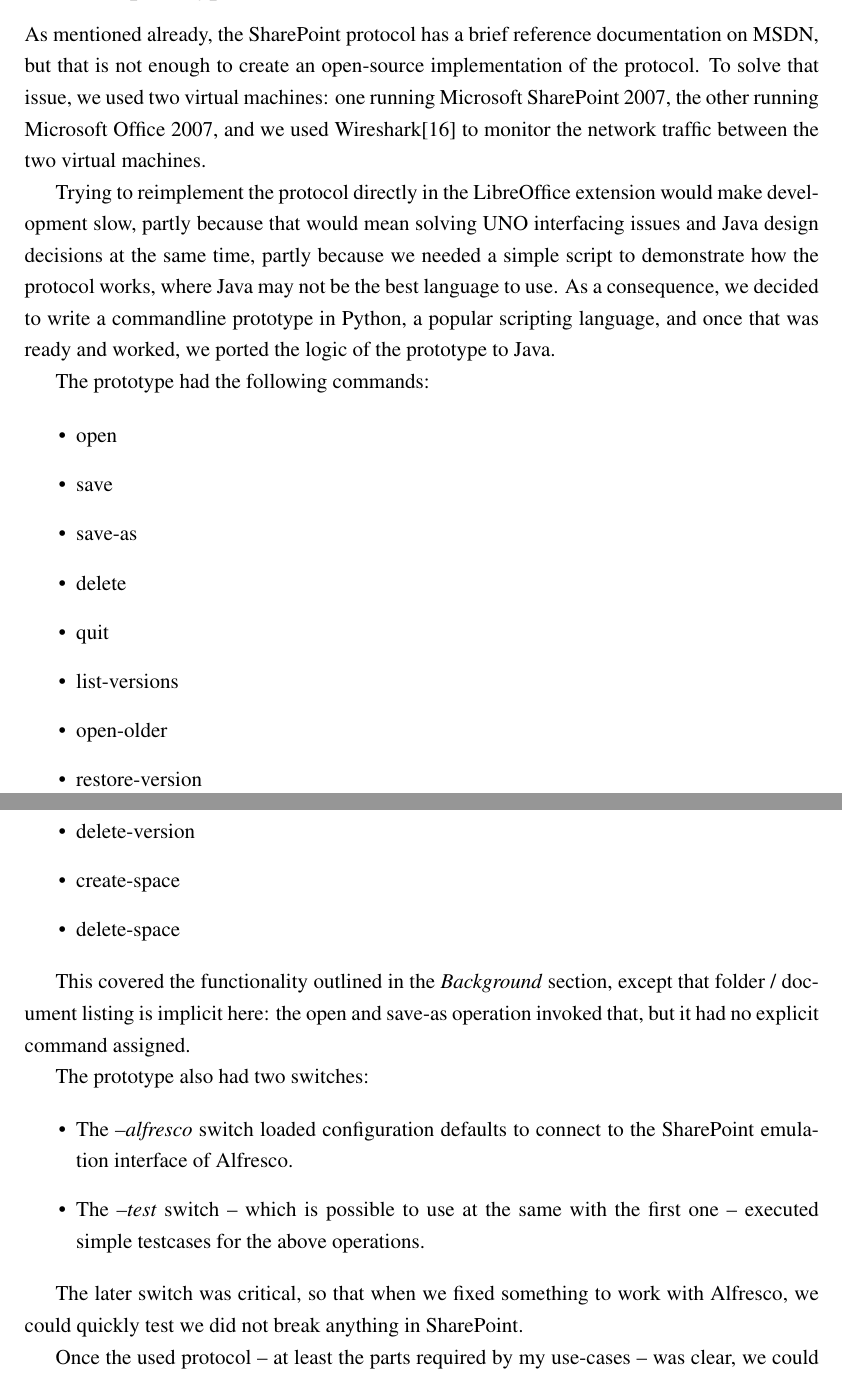
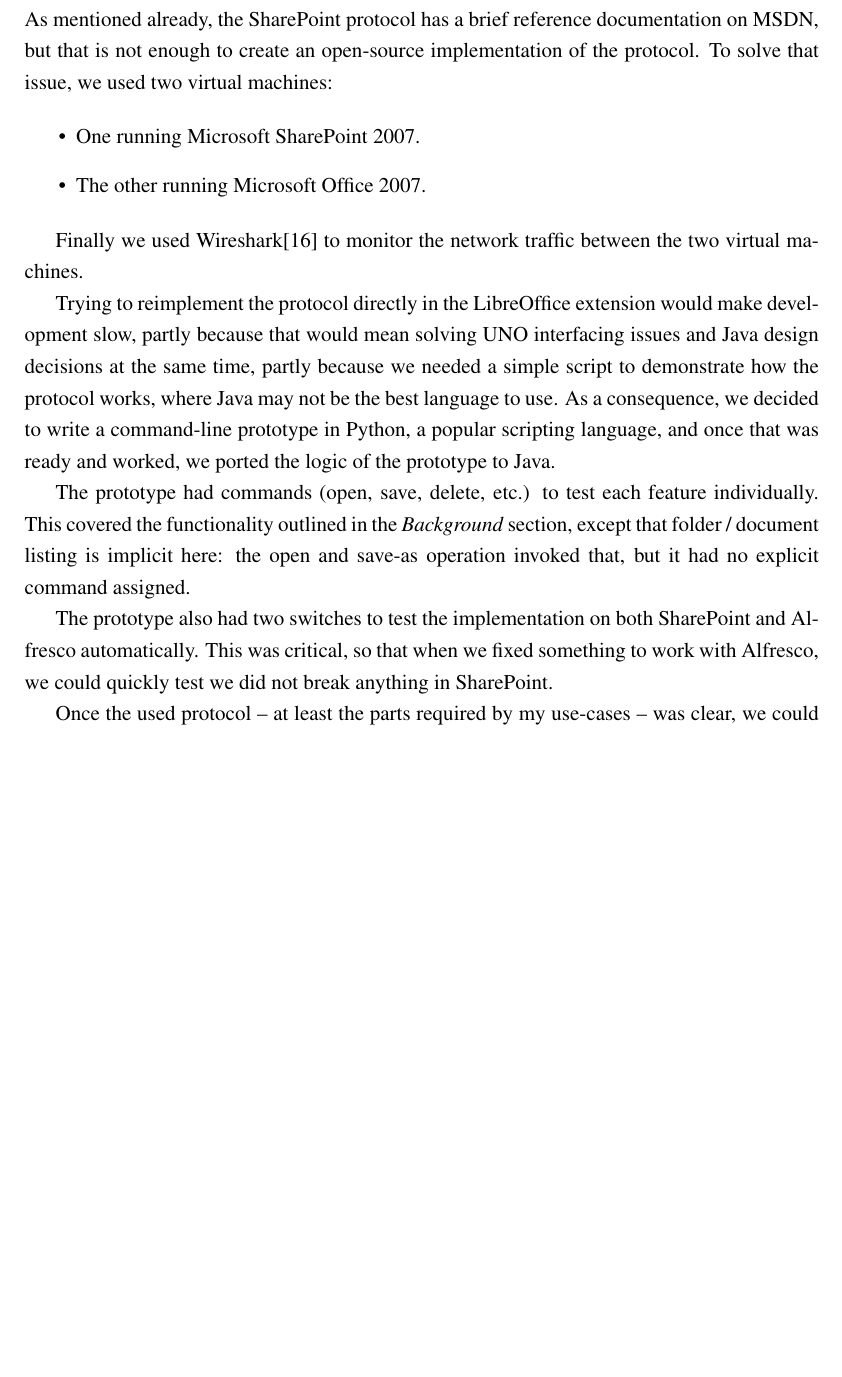
Before and after one commit to vmiklos/msc-thesis, a LaTeX thesis (doc/tex/thesis.tex, which reads doc/tex/implementation.tex): two parts of pages 24 and 25 of 34 before the commit and part of page 24 of 34 after it, the two joined at a grey line, cut so that both start at the same text, the shorter picture padded with empty space. Compiled offline with pdfLaTeX.

Commit message:
implementation fixes

```diff
--- a/doc/tex/implementation.tex
+++ b/doc/tex/implementation.tex
@@ -13,47 +13,33 @@
 As mentioned already, the SharePoint protocol has a brief reference
 documentation on MSDN, but that is not enough to create an open-source
 implementation of the protocol. To solve that issue, we used two virtual
-machines: one running Microsoft SharePoint 2007, the other running Microsoft
-Office 2007, and we used Wireshark\cite{wireshark} to monitor the network
-traffic between the two virtual machines.
+machines:
+
+\begin{itemize}
+\item One running Microsoft SharePoint 2007.
+\item The other running Microsoft Office 2007.
+\end{itemize}
+
+Finally we used Wireshark\cite{wireshark} to monitor the network traffic
+between the two virtual machines.
 
 Trying to reimplement the protocol directly in the LibreOffice extension would
 make development slow, partly because that would mean solving UNO interfacing
 issues and Java design decisions at the same time, partly because we needed a
 simple script to demonstrate how the protocol works, where Java may not be the
-best language to use. As a consequence, we decided to write a commandline
+best language to use. As a consequence, we decided to write a command-line
 prototype in Python, a popular scripting language, and once that was ready and
 worked, we ported the logic of the prototype to Java.
 
-The prototype had the following commands:
+The prototype had commands (open, save, delete, etc.) to test each feature
+individually.  This covered the functionality outlined in the \emph{Background}
+section, except that folder / document listing is implicit here: the open and
+save-as operation invoked that, but it had no explicit command assigned.
 
-\begin{itemize}
-\item open
-\item save
-\item save-as
-\item delete
-\item quit
-\item list-versions
-\item open-older
-\item restore-version
-\item delete-version
-\item create-space
-\item delete-space
-\end{itemize}
-
-This covered the functionality outlined in the \emph{Background} section,
-except that folder / document listing is implicit here: the open and save-as
-operation invoked that, but it had no explicit command assigned.
-
-The prototype also had two switches:
-
-\begin{itemize}
-\item The \emph{--alfresco} switch loaded configuration defaults to connect to the SharePoint emulation interface of Alfresco.
-\item The \emph{--test} switch -- which is possible to use at the same with the first one -- executed simple testcases for the above operations.
-\end{itemize}
-
-The later switch was critical, so that when we fixed something to work with
-Alfresco, we could quickly test we did not break anything in SharePoint.
+The prototype also had two switches to test the implementation on both
+SharePoint and Alfresco automatically. This was critical, so that when we fixed
+something to work with Alfresco, we could quickly test we did not break
+anything in SharePoint.
 
 Once the used protocol -- at least the parts required by my use-cases -- was
 clear, we could begin writing the LibreOffice extension.
```
Also changed, not shown: doc/tex/implementation.tex (11 more changed lines).
